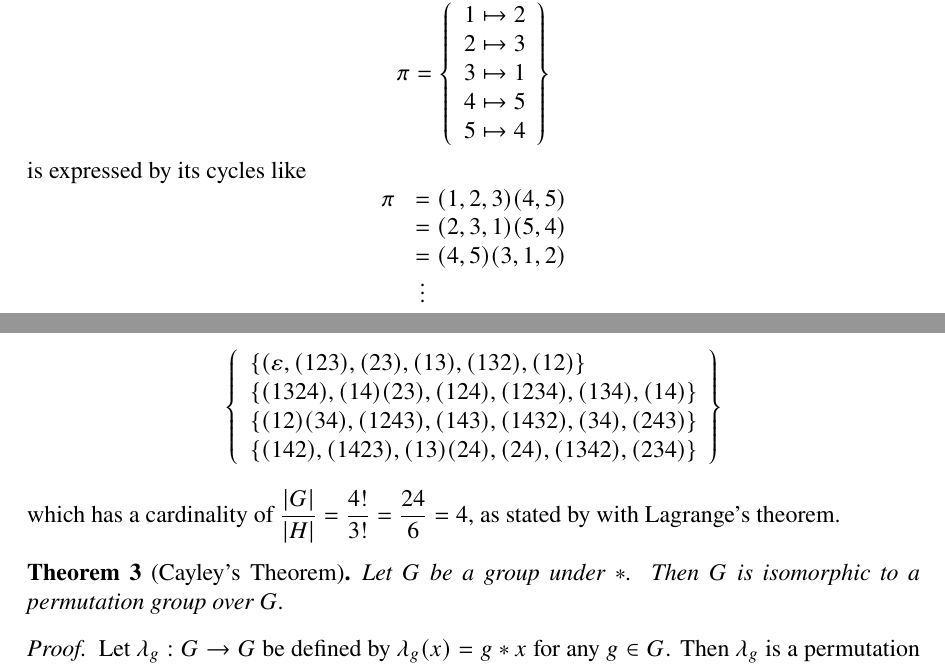
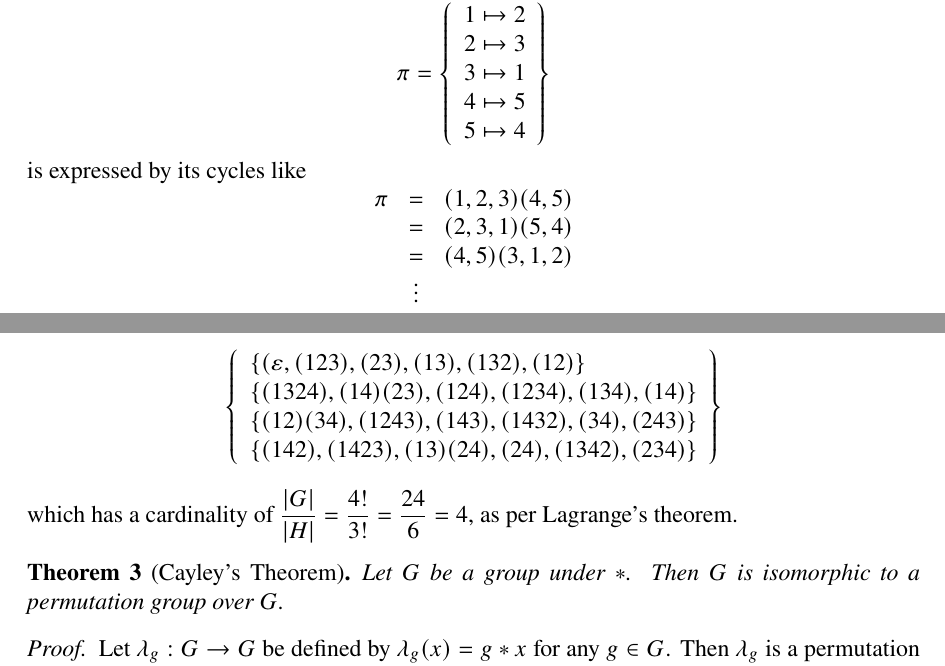
Before and after one commit to ase22003/Permutation-Group-Project, a LaTeX thesis (Report/main.tex): two parts of pages 10 and 12 of 22, joined at a grey line, cut so that both start at the same text. Compiled offline with pdfLaTeX.

Commit message:
small typo-fixes. last commit before bed.

```diff
--- a/Report/main.tex
+++ b/Report/main.tex
@@ -536,11 +536,11 @@ Permutations are commonly expressed using \textit{cycle notation}, wherein each
 \]
 is expressed by its cycles like
 \[
-\begin{array}{cl}
-	\pi &= (1,2,3)(4,5) \\
-	&= (2,3,1)(5,4) \\
-	&= (4,5)(3,1,2) \\
-	&\,\vdots
+\begin{array}{ccl}
+    \pi &=& (1,2,3)(4,5) \\
+	&= &(2,3,1)(5,4) \\
+	&= &(4,5)(3,1,2) \\
+	& \vdots
 \end{array}
 \]
 where each element is mapped to the succeeding element save for the last one, which is mapped to the first. When writing about permutations on elements \(0\) through \(9\), the commas in-between the numbers can be omitted like so: \((4,6,8,2) = (4682)\).
@@ -694,7 +694,7 @@ Symmetric groups over numbers \(1\) to \(n\) are often denoted \(S_n\). (Thus th
 			\set{(1  4  2),  (1  4  2  3),  (1  3)  (2  4),  (2  4),  (1  3  4  2),  (2  3  4)}
 		\end{array}\right\}
 	\]
-	which has a cardinality of \(\dfrac{\card G}{\card H}=\dfrac{4!}{3!}=\dfrac{24}{6}=4\), as stated by with Lagrange's theorem.
+	which has a cardinality of \(\dfrac{\card G}{\card H}=\dfrac{4!}{3!}=\dfrac{24}{6}=4\), as per Lagrange's theorem.
 \end{example}
 
 \begin{theorem}[Cayley's Theorem]
```
Also changed, not shown: Report/main.pdf, Report/main.tex (2 more changed lines).
